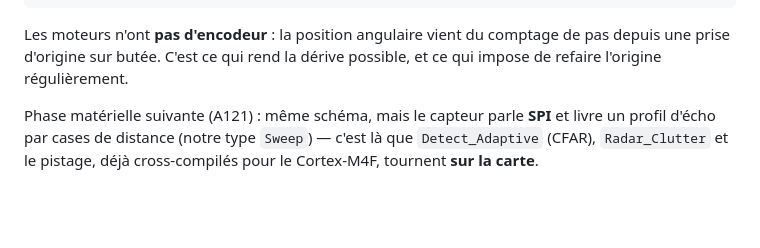
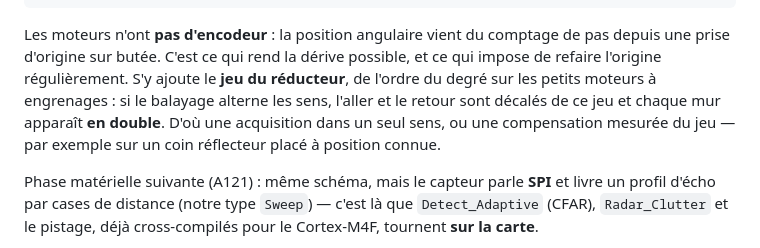
Before and after one commit to St3id/radar_fw, a Markdown page: documentation/public/ARCHITECTURE.md, the part around one of its changes. Drawn GitHub-style; blank space fills up the shorter version.

```diff
--- a/documentation/public/ARCHITECTURE.md
+++ b/documentation/public/ARCHITECTURE.md
@@ -241,6 +294,11 @@ démontré par `radar_demo`, transposé au matériel) :
 Les moteurs n'ont **pas d'encodeur** : la position angulaire vient du
 comptage de pas depuis une prise d'origine sur butée. C'est ce qui rend la
 dérive possible, et ce qui impose de refaire l'origine régulièrement.
+S'y ajoute le **jeu du réducteur**, de l'ordre du degré sur les petits
+moteurs à engrenages : si le balayage alterne les sens, l'aller et le retour
+sont décalés de ce jeu et chaque mur apparaît **en double**. D'où une
+acquisition dans un seul sens, ou une compensation mesurée du jeu — par
+exemple sur un coin réflecteur placé à position connue.
 
 Phase matérielle suivante (A121) : même schéma, mais le capteur parle **SPI**
 et livre un profil d'écho par cases de distance (notre type `Sweep`) — c'est
```
Also changed, not shown: other parts of documentation/public/ARCHITECTURE.md (+56 -3 lines).
